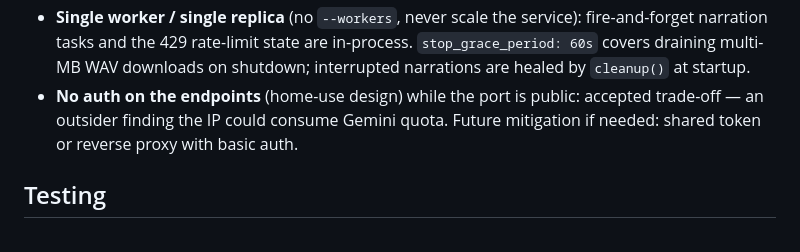
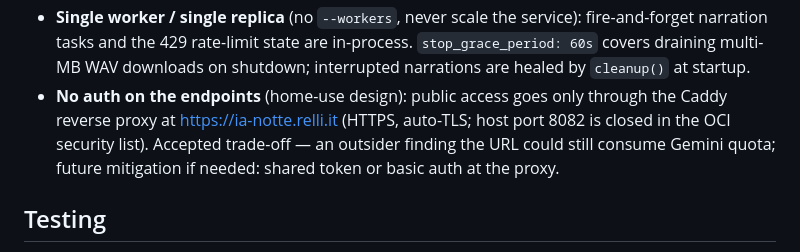
Before and after one commit to silviorelli/ia_notte, a Markdown page: documentation/technical_choices.md, the part around the change. Rendered like a GitHub page.

Commit message:
Documenta la pubblicazione su https://ia-notte.relli.it
Il sito è ora esposto solo via reverse proxy Caddy (TLS automatico)
gestito dal repo infra_relli; la porta host 8082 non è più pubblica.

Co-Authored-By: Claude Fable 5 <noreply@anthropic.com>

```diff
--- a/documentation/technical_choices.md
+++ b/documentation/technical_choices.md
@@ -129,9 +129,11 @@
   service): fire-and-forget narration tasks and the 429 rate-limit state are
   in-process. `stop_grace_period: 60s` covers draining multi-MB WAV downloads
   on shutdown; interrupted narrations are healed by `cleanup()` at startup.
-- **No auth on the endpoints** (home-use design) while the port is public:
-  accepted trade-off — an outsider finding the IP could consume Gemini quota.
-  Future mitigation if needed: shared token or reverse proxy with basic auth.
+- **No auth on the endpoints** (home-use design): public access goes only
+  through the Caddy reverse proxy at https://ia-notte.relli.it (HTTPS,
+  auto-TLS; host port 8082 is closed in the OCI security list). Accepted
+  trade-off — an outsider finding the URL could still consume Gemini quota;
+  future mitigation if needed: shared token or basic auth at the proxy.
 
 ## Testing
 
```
